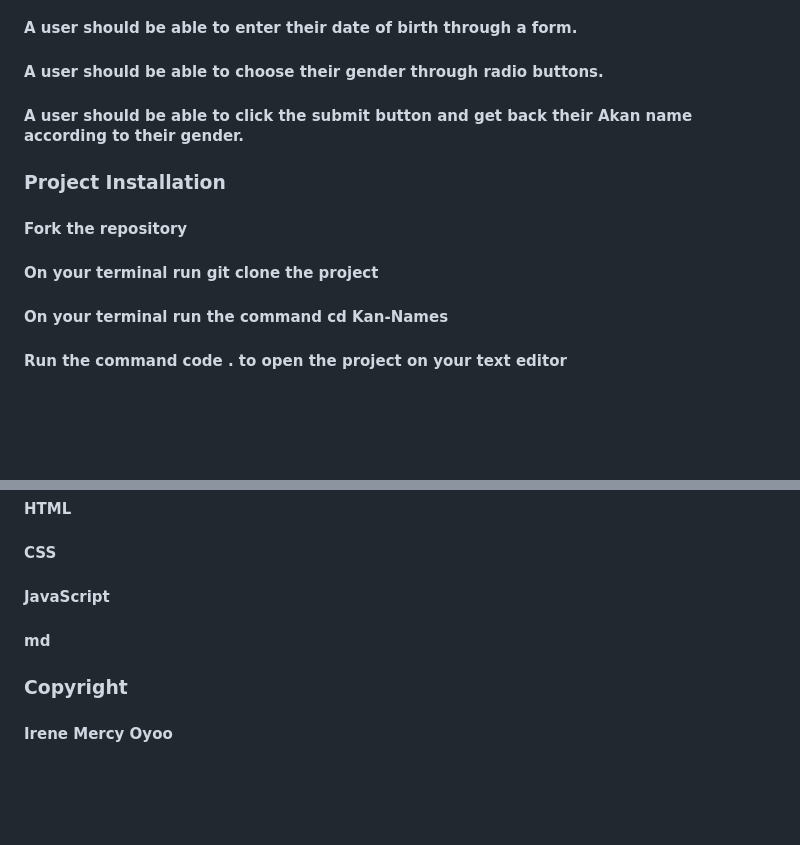
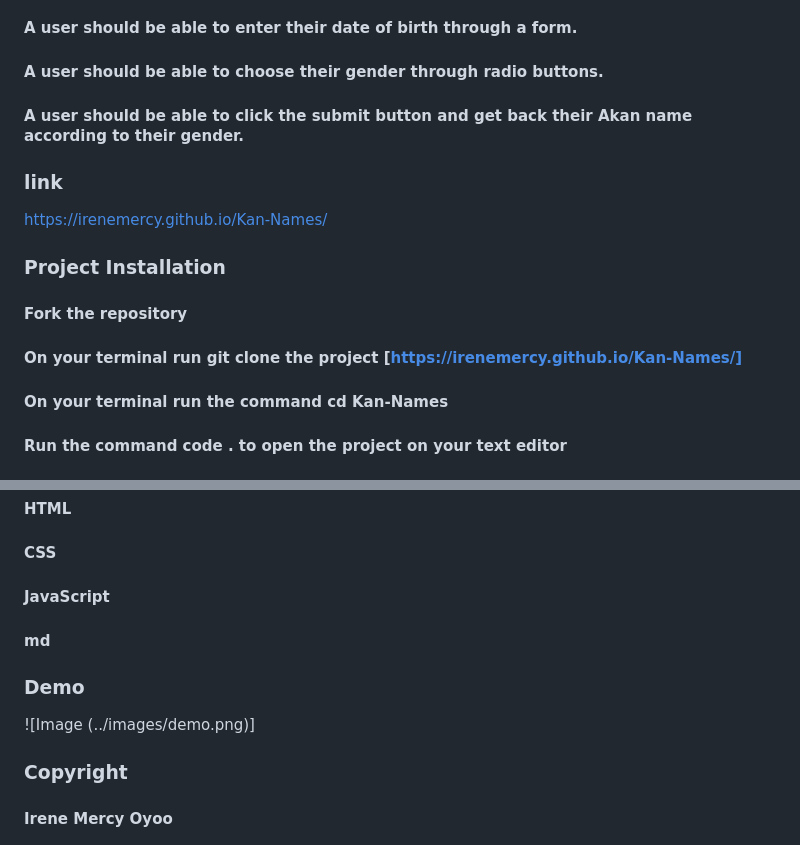
Before and after one commit to IreneMercy/Kan-Names, a Markdown page: ReadMe.md, 2 parts joined by grey strips. Drawn GitHub-style; blank space fills up the shorter version.

Commit message:
add live link

```diff
--- a/ReadMe.md
+++ b/ReadMe.md
@@ -13,9 +13,12 @@
 #### A user should be able to choose their gender through radio buttons.
 #### A user should be able to click the submit button and get back their Akan name according to their gender.
 
+### link
+https://irenemercy.github.io/Kan-Names/
+
 ### Project Installation
 #### Fork the repository
-#### On your terminal run git clone the project
+#### On your terminal run git clone the project [https://irenemercy.github.io/Kan-Names/]
 #### On your terminal run the command cd Kan-Names
 #### Run the command code . to open the project on your text editor
 
@@ -26,6 +29,9 @@
 #### JavaScript
 #### md
 
+### Demo
+![Image (../images/demo.png)]
+
 ### Copyright
 #### Irene Mercy Oyoo
 
```
Also changed, not shown: images/demo.png (added).
